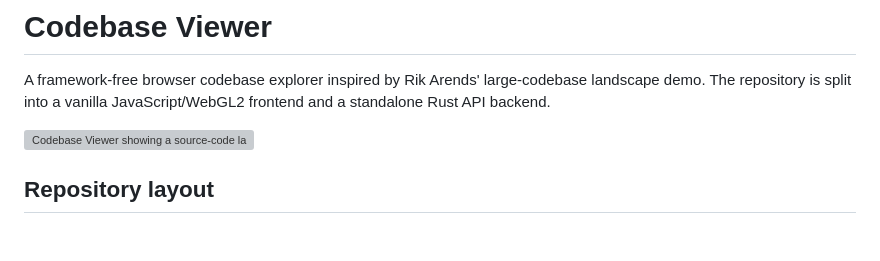
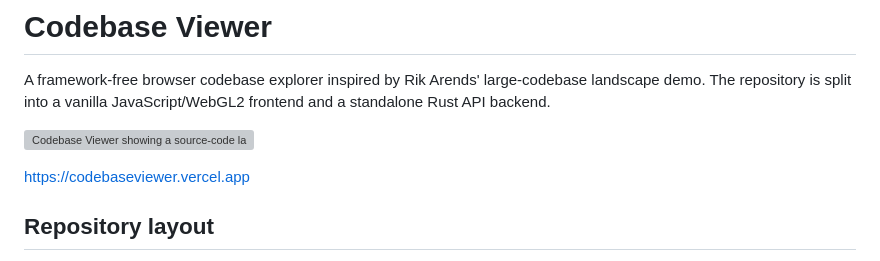
Before and after one commit to CoryPearl/codebaseviewer, a Markdown page: README.md, the part around the change. GitHub-like rendering; blank space fills up the shorter version; grey boxes are pictures that could not be loaded.

Commit message:
Add live Vercel site link to README

```diff
--- a/README.md
+++ b/README.md
@@ -3,6 +3,8 @@
 A framework-free browser codebase explorer inspired by Rik Arends' large-codebase landscape demo. The repository is split into a vanilla JavaScript/WebGL2 frontend and a standalone Rust API backend.
 
 ![Codebase Viewer showing a source-code landscape with a file inspector](demo.png)
+
+[https://codebaseviewer.vercel.app](https://codebaseviewer.vercel.app)
 
 ## Repository layout
 
```
